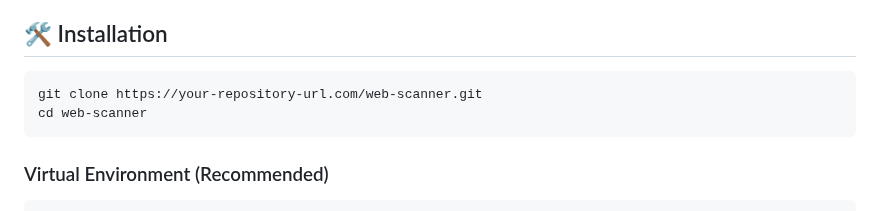
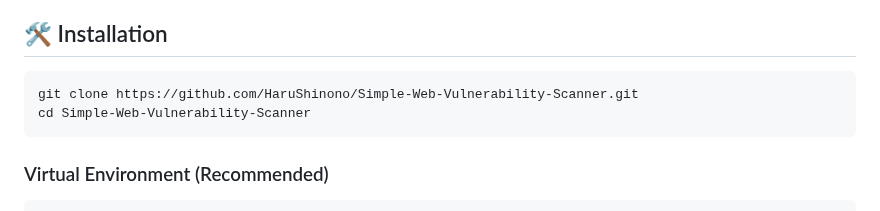
Before and after one commit to HaruShinono/Filin-Scanner, a Markdown page: README.md, the part around the change. Drawn GitHub-style.

Commit message:
Update repository URL and directory name in README

````diff
--- a/README.md
+++ b/README.md
@@ -24,8 +24,8 @@ reconnaissance operations.
 ## 🛠 Installation
 
 ``` bash
-git clone https://your-repository-url.com/web-scanner.git
-cd web-scanner
+git clone https://github.com/HaruShinono/Simple-Web-Vulnerability-Scanner.git
+cd Simple-Web-Vulnerability-Scanner
 ```
 
 ### Virtual Environment (Recommended)
````
